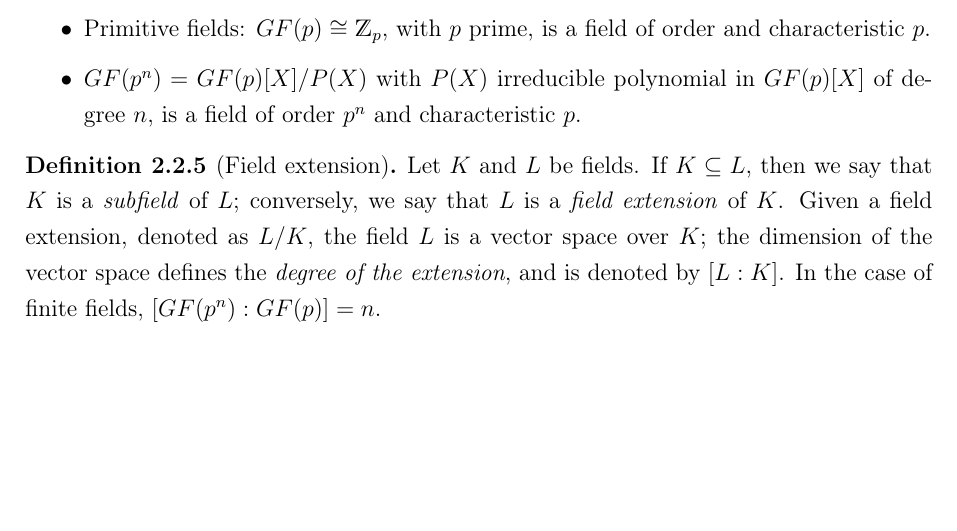
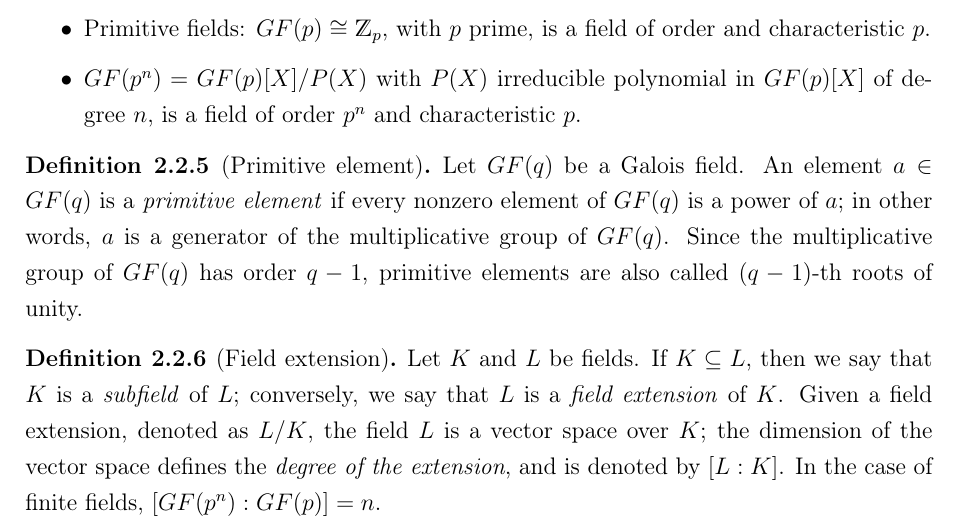
Before and after one commit to DomenicoCacace/HQC-MScThesis, a LaTeX thesis (docs/notes/Thesis.tex, which reads docs/notes/fundamentals/algebra.tex): part of page 12 of 44, cut so that both start at the same text, the shorter picture padded with empty space. Compiled offline with pdfLaTeX.

Commit message:
Add definition for primitive elements

```diff
--- a/docs/notes/fundamentals/algebra.tex
+++ b/docs/notes/fundamentals/algebra.tex
@@ -37,6 +37,12 @@ Galois fields can be constructed in two ways:
         is a field of order $p^n$ and characteristic $p$.
 \end{itemize}
 
+\begin{definition}[Primitive element]
+    Let $GF(q)$ be a Galois field. An element $a \in GF(q)$ is a \emph{primitive element} if every nonzero element of $GF(q)$ is a power of $a$;
+    in other words, $a$ is a generator of the multiplicative group of $GF(q)$. Since the multiplicative group of $GF(q)$ has order $q-1$,
+    primitive elements are also called $(q-1)$-th roots of unity.
+\end{definition}
+
 \begin{definition}[Field extension]
     Let $K$ and $L$ be fields. If $K \subseteq L$, then we say that $K$ is a \emph{subfield} of $L$; conversely,
     we say that $L$ is a \emph{field extension} of $K$.
```
Also changed, not shown: docs/notes/mult/intpoly.tex (+2 -4 lines), docs/notes/Thesis.pdf.
